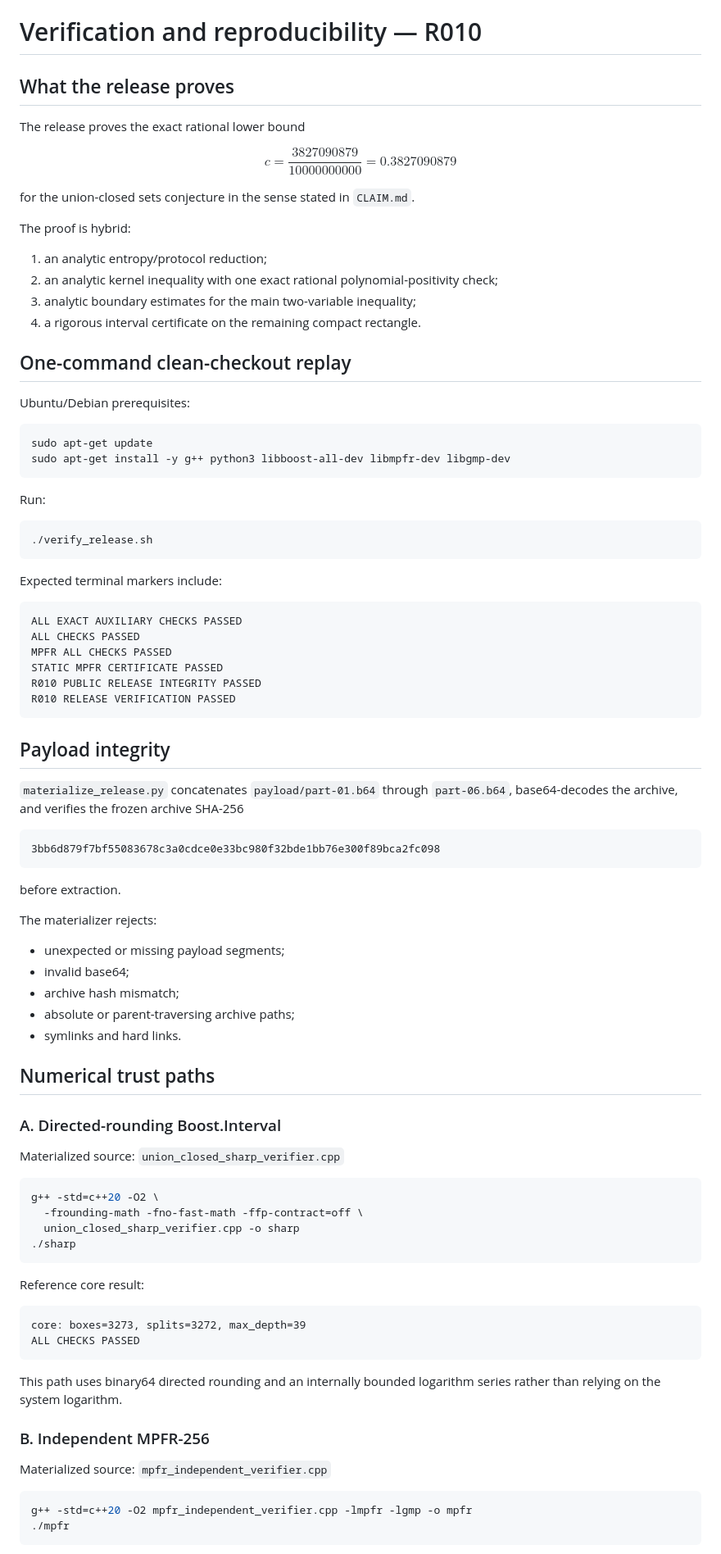
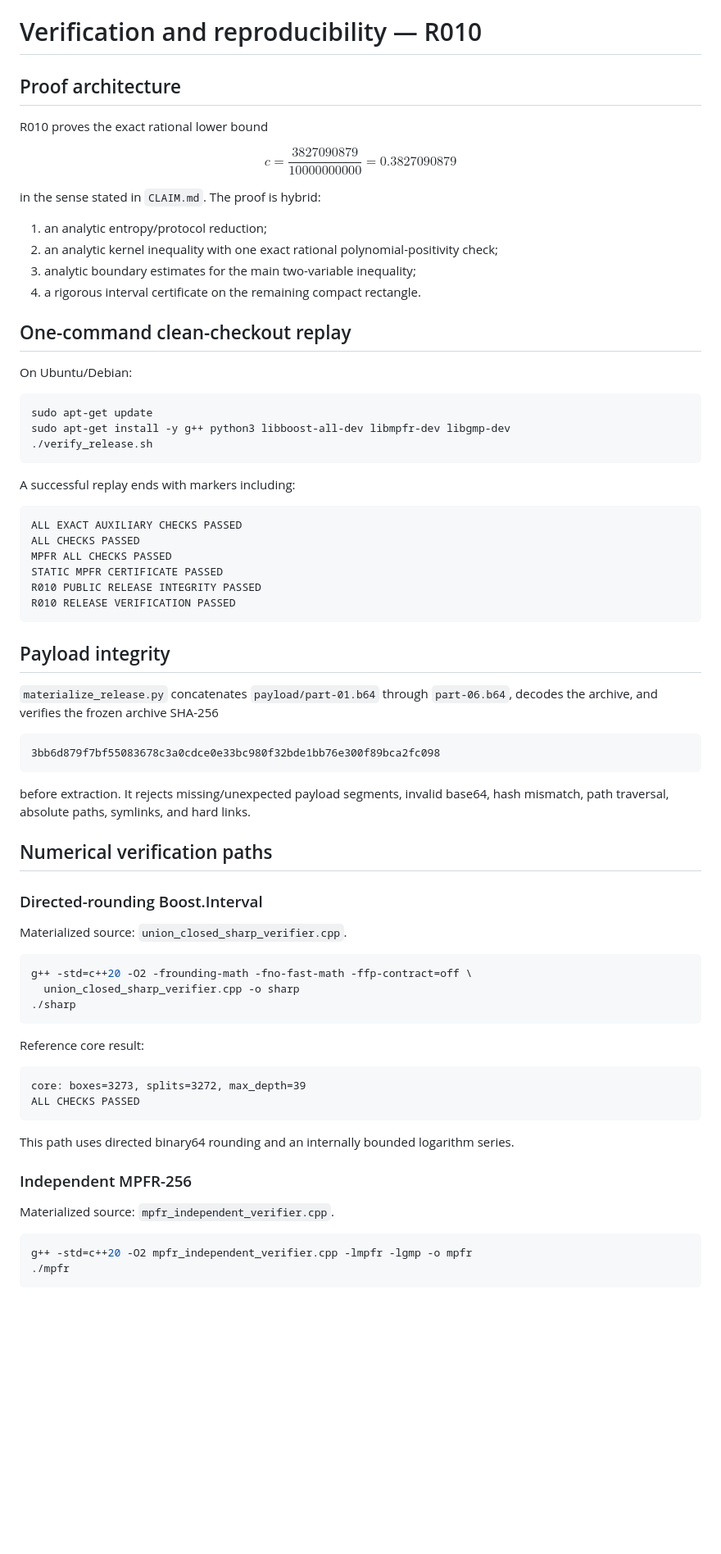
Before and after one commit to unsolved-labs/union-closed-03827090879, a Markdown page: VERIFICATION.md, the part around one of its changes. Shown at 82% size. Rendered like a GitHub page; blank space fills up the shorter version.

````diff
--- a/VERIFICATION.md
+++ b/VERIFICATION.md
@@ -1,16 +1,14 @@
 # Verification and reproducibility — R010
 
-## What the release proves
+## Proof architecture
 
-The release proves the exact rational lower bound
+R010 proves the exact rational lower bound
 
 $$
 c=\frac{3827090879}{10000000000}=0.3827090879
 $$
 
-for the union-closed sets conjecture in the sense stated in `CLAIM.md`.
-
-The proof is hybrid:
+in the sense stated in `CLAIM.md`. The proof is hybrid:
 
 1. an analytic entropy/protocol reduction;
 2. an analytic kernel inequality with one exact rational polynomial-positivity check;
@@ -19,20 +17,15 @@ The proof is hybrid:
 
 ## One-command clean-checkout replay
 
-Ubuntu/Debian prerequisites:
+On Ubuntu/Debian:
 
 ```bash
 sudo apt-get update
 sudo apt-get install -y g++ python3 libboost-all-dev libmpfr-dev libgmp-dev
-```
-
-Run:
-
-```bash
 ./verify_release.sh
 ```
 
-Expected terminal markers include:
+A successful replay ends with markers including:
 
 ```text
 ALL EXACT AUXILIARY CHECKS PASSED
@@ -45,31 +38,22 @@ R010 RELEASE VERIFICATION PASSED
 
 ## Payload integrity
 
-`materialize_release.py` concatenates `payload/part-01.b64` through `part-06.b64`, base64-decodes the archive, and verifies the frozen archive SHA-256
+`materialize_release.py` concatenates `payload/part-01.b64` through `part-06.b64`, decodes the archive, and verifies the frozen archive SHA-256
 
 ```text
 3bb6d879f7bf55083678c3a0cdce0e33bc980f32bde1bb76e300f89bca2fc098
 ```
 
-before extraction.
+before extraction. It rejects missing/unexpected payload segments, invalid base64, hash mismatch, path traversal, absolute paths, symlinks, and hard links.
 
-The materializer rejects:
+## Numerical verification paths
 
-- unexpected or missing payload segments;
-- invalid base64;
-- archive hash mismatch;
-- absolute or parent-traversing archive paths;
-- symlinks and hard links.
+### Directed-rounding Boost.Interval
 
-## Numerical trust paths
-
-### A. Directed-rounding Boost.Interval
-
-Materialized source: `union_closed_sharp_verifier.cpp`
+Materialized source: `union_closed_sharp_verifier.cpp`.
 
 ```bash
-g++ -std=c++20 -O2 \
-  -frounding-math -fno-fast-math -ffp-contract=off \
+g++ -std=c++20 -O2 -frounding-math -fno-fast-math -ffp-contract=off \
   union_closed_sharp_verifier.cpp -o sharp
 ./sharp
 ```
@@ -81,11 +65,11 @@ core: boxes=3273, splits=3272, max_depth=39
 ALL CHECKS PASSED
 ```
 
-This path uses binary64 directed rounding and an internally bounded logarithm series rather than relying on the system logarithm.
+This path uses directed binary64 rounding and an internally bounded logarithm series.
 
-### B. Independent MPFR-256
+### Independent MPFR-256
 
-Materialized source: `mpfr_independent_verifier.cpp`
+Materialized source: `mpfr_independent_verifier.cpp`.
 
 ```bash
 g++ -std=c++20 -O2 mpfr_independent_verifier.cpp -lmpfr -lgmp -o mpfr
````
Also changed, not shown: other parts of VERIFICATION.md (+14 -53 lines).
